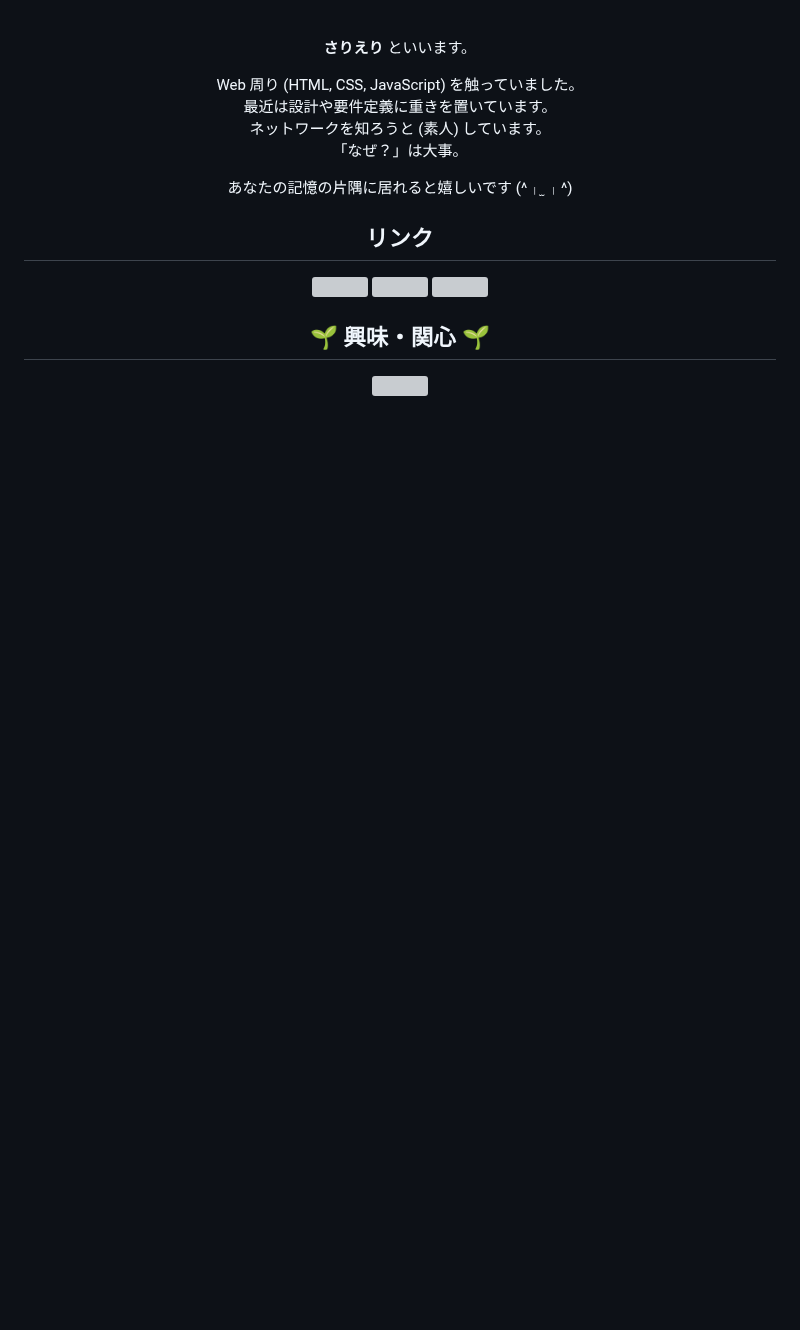
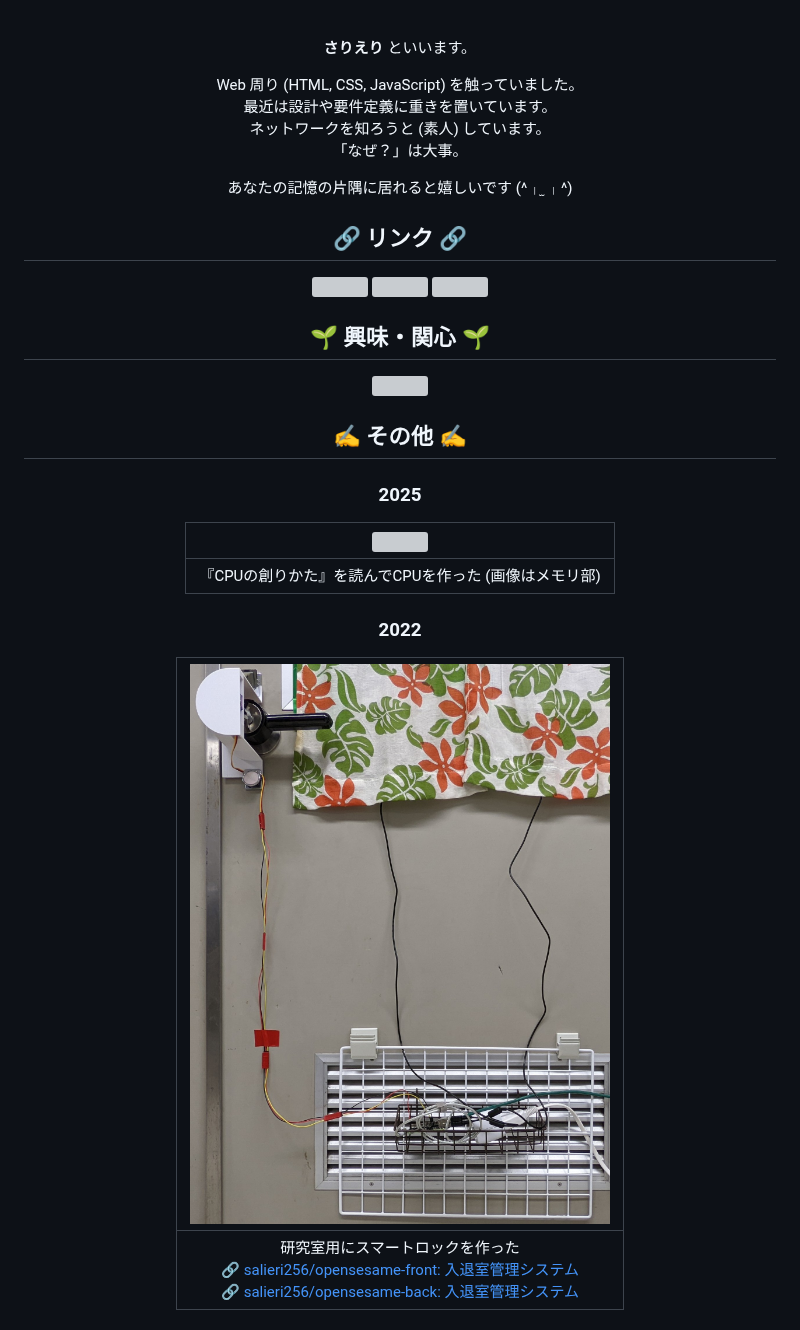
Before and after one commit to salieri256/salieri256, a Markdown page: README.md, the part around the change. GitHub-like rendering; pictures changed too: miscs/lab-smartlock.jpg (added); blank space fills up the shorter version; grey boxes are pictures that could not be loaded.

Commit message:
add: やってきたことを書いた

```diff
--- a/README.md
+++ b/README.md
@@ -12,7 +12,7 @@ Web 周り (HTML, CSS, JavaScript) を触っていました。\
 
 あなたの記憶の片隅に居れると嬉しいです (^╷  ̫╷^)
 
-## リンク
+## 🔗 リンク 🔗
 
 [![][icon-twitter]](https://x.com/k4u_jp)
 [![][icon-github]](https://github.com/salieri256)
@@ -28,4 +28,18 @@ Web 周り (HTML, CSS, JavaScript) を触っていました。\
 
 [icon-skills]: https://skillicons.dev/icons?i=linux,docker,openstack,terraform,ansible,cloudflare,html,css,javascript,python&theme=light
 
+## ✍️ その他 ✍️
+
+### 2025
+
+|<img src="./miscs/self-made-cpu.jpg" width="300rem">|
+|:-:|
+|『CPUの創りかた』を読んでCPUを作った (画像はメモリ部)|
+
+### 2022
+
+|<img src="./miscs/lab-smartlock.jpg" width="300rem">|
+|:-:|
+|研究室用にスマートロックを作った<br>🔗 [salieri256/opensesame-front: 入退室管理システム](https://github.com/salieri256/opensesame-front)<br>🔗 [salieri256/opensesame-back: 入退室管理システム](https://github.com/salieri256/opensesame-back)|
+
 </div>
```
Also changed, not shown: 1 other file.
